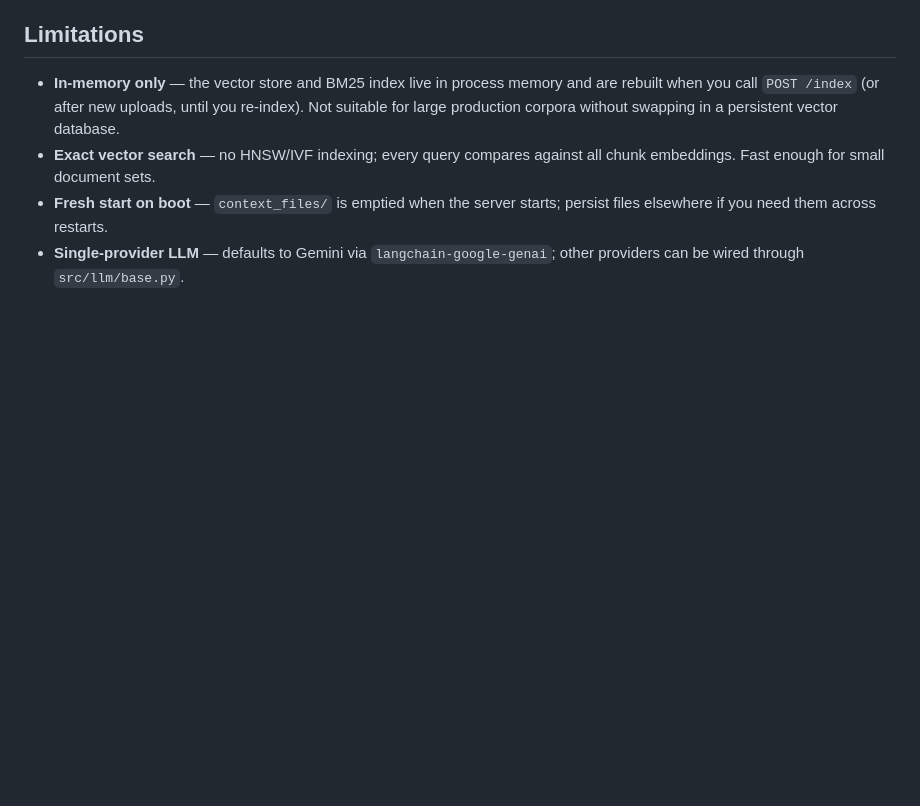
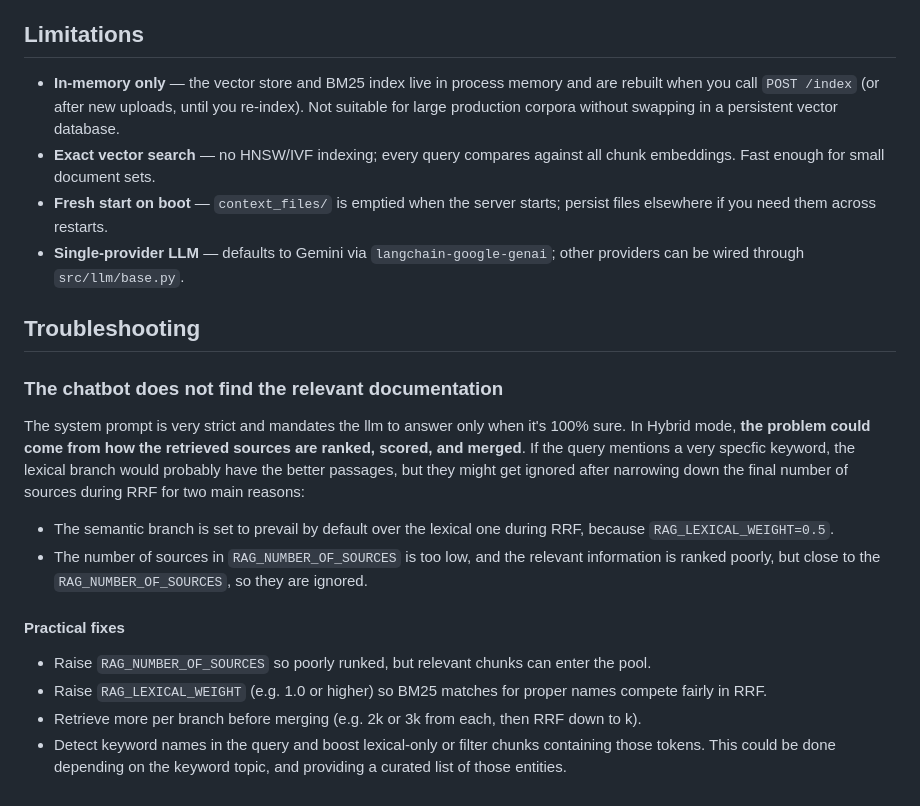
Before and after one commit to pablogarciaprado/rag-chatbot, a Markdown page: README.md, the part around the change. Rendered like a GitHub page; blank space fills up the shorter version.

Commit message:
Update README.md to include troubleshooting guidance for chatbot documentation retrieval issues. Added detailed explanations on ranking, scoring, and merging strategies in Hybrid mode, along with practical fixes to improve source retrieval effectiveness.

```diff
--- a/README.md
+++ b/README.md
@@ -246,3 +246,19 @@ Ask a question over the indexed documents.
 - **Exact vector search** — no HNSW/IVF indexing; every query compares against all chunk embeddings. Fast enough for small document sets.
 - **Fresh start on boot** — `context_files/` is emptied when the server starts; persist files elsewhere if you need them across restarts.
 - **Single-provider LLM** — defaults to Gemini via `langchain-google-genai`; other providers can be wired through `src/llm/base.py`.
+
+## Troubleshooting
+
+### The chatbot does not find the relevant documentation
+
+The system prompt is very strict and mandates the llm to answer only when it's 100% sure. In Hybrid mode, **the problem could come from how the retrieved sources are ranked, scored, and merged**. If the query mentions a very specfic keyword, the lexical branch would probably have the better passages, but they might get ignored after narrowing down the final number of sources during RRF for two main reasons:
+
+- The semantic branch is set to prevail by default over the lexical one during RRF, because `RAG_LEXICAL_WEIGHT=0.5`.
+- The number of sources in `RAG_NUMBER_OF_SOURCES` is too low, and the relevant information is ranked poorly, but close to the `RAG_NUMBER_OF_SOURCES`, so they are ignored.
+
+#### Practical fixes
+
+- Raise `RAG_NUMBER_OF_SOURCES` so poorly runked, but relevant chunks can enter the pool.
+- Raise `RAG_LEXICAL_WEIGHT` (e.g. 1.0 or higher) so BM25 matches for proper names compete fairly in RRF.
+- Retrieve more per branch before merging (e.g. 2k or 3k from each, then RRF down to k).
+- Detect keyword names in the query and boost lexical-only or filter chunks containing those tokens. This could be done depending on the keyword topic, and providing a curated list of those entities.
```
